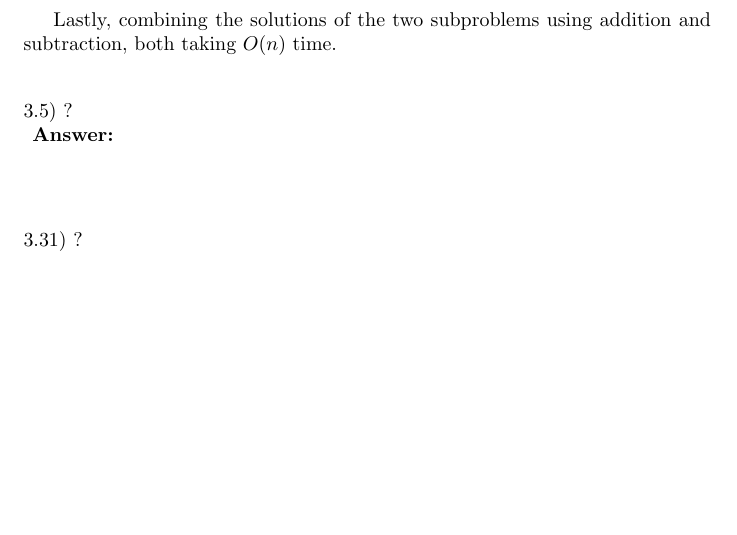
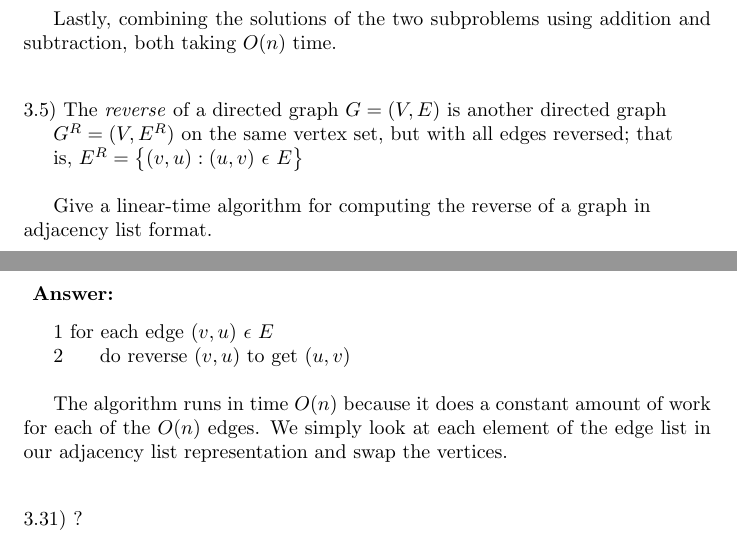
Before and after one commit to coldvizjerei/Algo, a LaTeX problem sheet (hw3/hw3.tex): part of page 2 of 3 before the commit and two parts of pages 2 and 3 of 3 after it, the two joined at a grey line, cut so that both start at the same text, the shorter picture padded with empty space. Compiled offline with pdfLaTeX.

Commit message:
numbah 3.5

```diff
--- a/hw3/hw3.tex
+++ b/hw3/hw3.tex
@@ -74,9 +74,18 @@ Lastly, combining the solutions of the two subproblems using addition and subtra
 
 
 \vspace{.3in}
-\noindent 3.5) ?\\
+\noindent 3.5) The \textit{reverse} of a directed graph $G = (V, E)$ is another directed graph \\
+\indent $G^{R} = (V, E^{R})$ on the same vertex set, but with all edges reversed; that \\
+\indent is, $E^R =\big\{(v, u) : (u, v)$ $\epsilon$ $E\big\}$ \\
+
+Give a linear-time algorithm for computing the reverse of a graph in \\
+adjacency list format. \\
 \vspace{.1in}
 {\bf Answer:} \\
+\indent 1 for each edge $(v, u)$ $\epsilon$ $E$ \\
+\indent 2 \indent do reverse $(v, u)$ to get $(u, v)$ \\
+
+The algorithm runs in time $O(n)$ because it does a constant amount of work for each of the $O(n)$ edges. We simply look at each element of the edge list in our adjacency list representation and swap the vertices.
 
 \vspace{.3in}
 \noindent 3.31) ?\\
```
Also changed, not shown: hw3/hw3.pdf, 2 other files.
